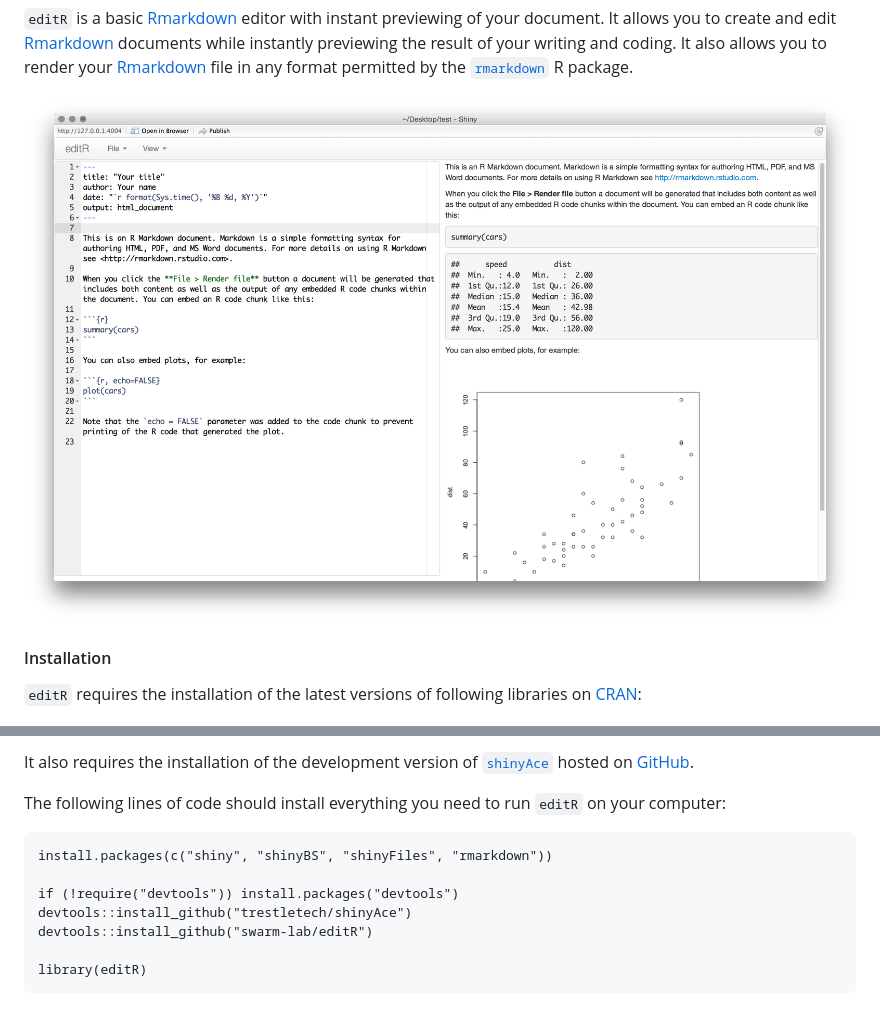
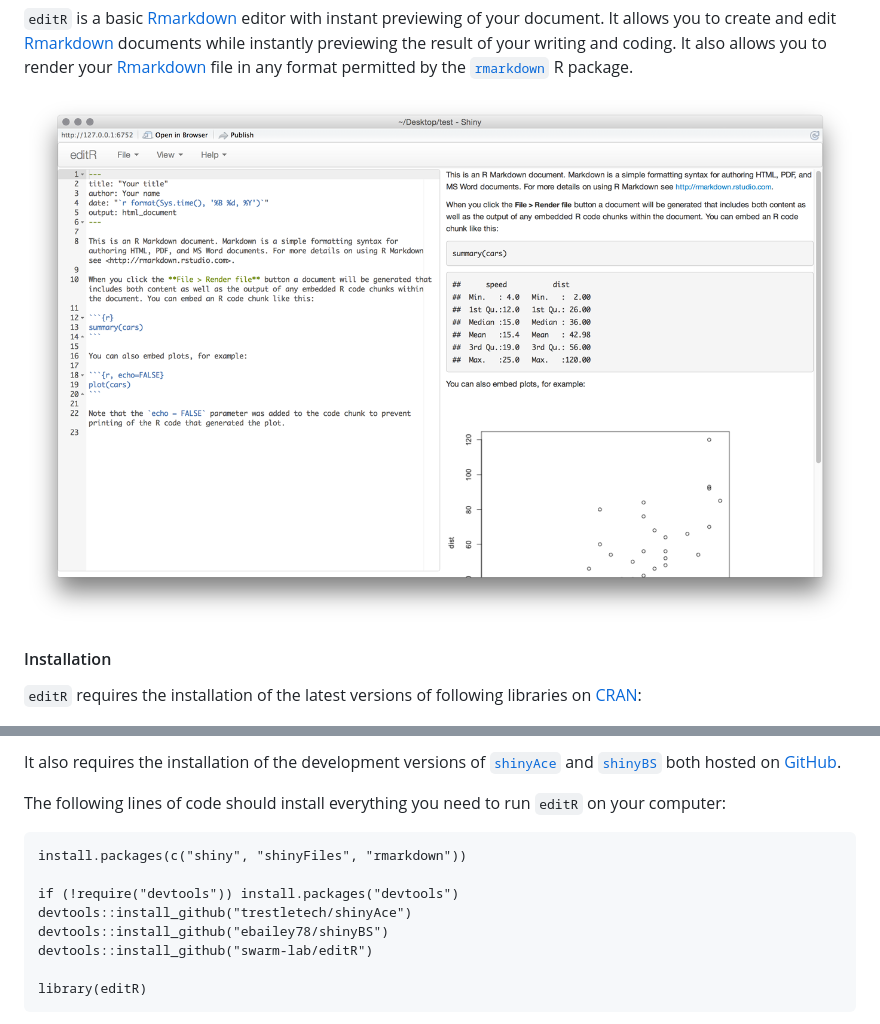
Before and after one commit to swarm-lab/editR, a Markdown page: README.md, 2 parts joined by grey strips. Drawn GitHub-style; pictures changed too: editR_screenshot.png.

Commit message:
Added 'Help' menu with 'About' submenu and 'Keyboard shorcuts' submenu. Bumped release version to 0.1.4. Updated screenshot. Cleaned up keyboard shortcuts jQuery code.

````diff
--- a/README.md
+++ b/README.md
@@ -23,16 +22,18 @@ on [CRAN](http://cran.r-project.org/):
 
-It also requires the installation of the development version of
-[`shinyAce`](https://github.com/trestletech/shinyAce) hosted on
-[GitHub](https://www.github.com).
+It also requires the installation of the development versions of
+[`shinyAce`](https://github.com/trestletech/shinyAce) and
+[`shinyBS`](https://github.com/ebailey78/shinyBS)
+both hosted on [GitHub](https://www.github.com).
 
 The following lines of code should install everything you need to run `editR` on
 your computer:
 
 ```{r}
-install.packages(c("shiny", "shinyBS", "shinyFiles", "rmarkdown"))
+install.packages(c("shiny", "shinyFiles", "rmarkdown"))
 
 if (!require("devtools")) install.packages("devtools")
 devtools::install_github("trestletech/shinyAce")
+devtools::install_github("ebailey78/shinyBS")
 devtools::install_github("swarm-lab/editR")
 
 library(editR)
````
Also changed, not shown: other parts of README.md (+2 -3 lines), RELEASE_NOTES.md (+5 -0 lines), 7 other files.
